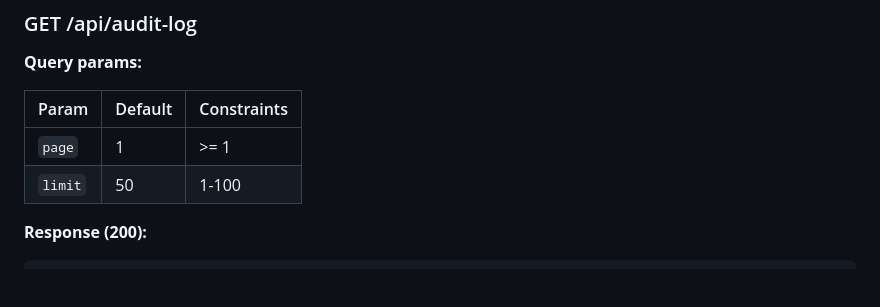
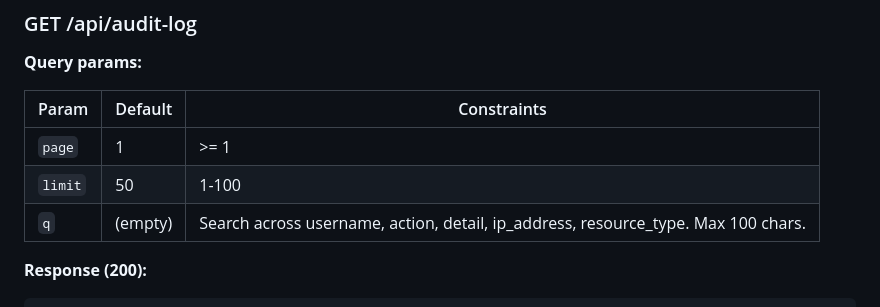
Before and after one commit to okoker/bekci, a Markdown page: docs/reference/api_reference.md, the part around the change. Drawn GitHub-style; blank space fills up the shorter version.

````diff
--- a/docs/reference/api_reference.md
+++ b/docs/reference/api_reference.md
@@ -1223,6 +1223,7 @@ Update one or more settings. Only known keys are accepted. Sending masked values
 |-------|---------|-------------|
 | `page` | 1 | >= 1 |
 | `limit` | 50 | 1-100 |
+| `q` | (empty) | Search across username, action, detail, ip_address, resource_type. Max 100 chars. |
 
 **Response (200):**
 ```json
````
Also changed, not shown: docs/reference/tech_stack.md (+7 -0 lines).
